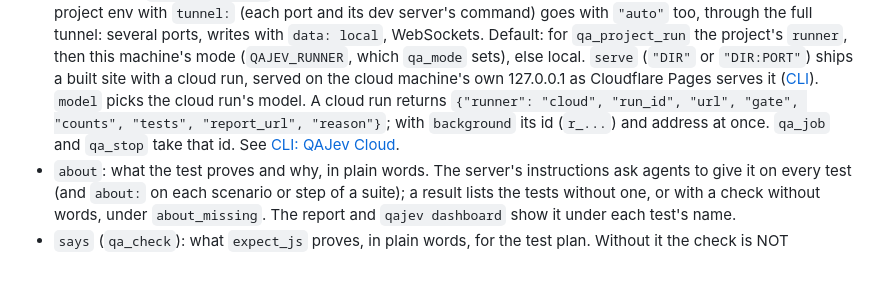
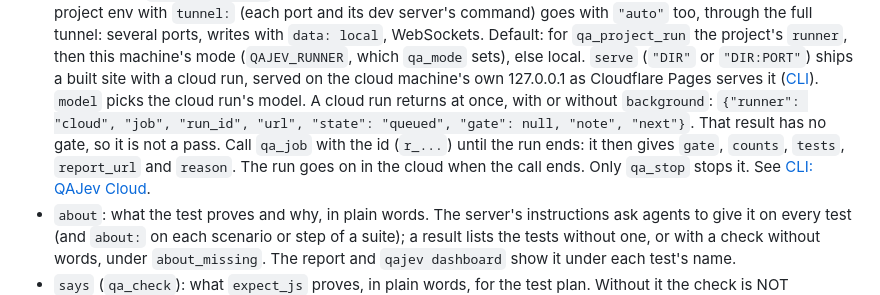
Before and after one commit to HanamoriLabs/qajev, a Markdown page: docs/mcp.md, the part around the change. GitHub-like rendering; blank space fills up the shorter version.

Commit message:
docs/mcp.md: a cloud run returns its id at once, with no gate (redteam L1)

```diff
--- a/docs/mcp.md
+++ b/docs/mcp.md
@@ -110,9 +110,11 @@ Then give your agent the [agent prompt](../AGENT_PROMPT.md), so it knows when an
   `qa_project_run` the project's `runner`, then this machine's mode (`QAJEV_RUNNER`, which `qa_mode` sets), else local. `serve`
   (`"DIR"` or `"DIR:PORT"`) ships a built site with a cloud run, served on the cloud machine's own 127.0.0.1 as
   Cloudflare Pages serves it ([CLI](cli.md#a-shipped-site-is-served-as-cloudflare-pages-serves-it)).
-  `model` picks the cloud run's model. A cloud run returns `{"runner": "cloud", "run_id", "url", "gate", "counts",
-  "tests", "report_url", "reason"}`; with `background` its id (`r_...`) and address at once. `qa_job` and `qa_stop`
-  take that id. See [CLI: QAJev Cloud](cli.md#qajev-cloud-where-a-run-goes).
+  `model` picks the cloud run's model. A cloud run returns at once, with or without `background`:
+  `{"runner": "cloud", "job", "run_id", "url", "state": "queued", "gate": null, "note", "next"}`. That result has no
+  gate, so it is not a pass. Call `qa_job` with the id (`r_...`) until the run ends: it then gives `gate`, `counts`,
+  `tests`, `report_url` and `reason`. The run goes on in the cloud when the call ends. Only `qa_stop` stops it. See
+  [CLI: QAJev Cloud](cli.md#qajev-cloud-where-a-run-goes).
 - `about`: what the test proves and why, in plain words. The server's instructions ask agents to give it on every
   test (and `about:` on each scenario or step of a suite); a result lists the tests without one, or with a check
   without words, under `about_missing`. The report and `qajev dashboard` show it under each test's name.
```
